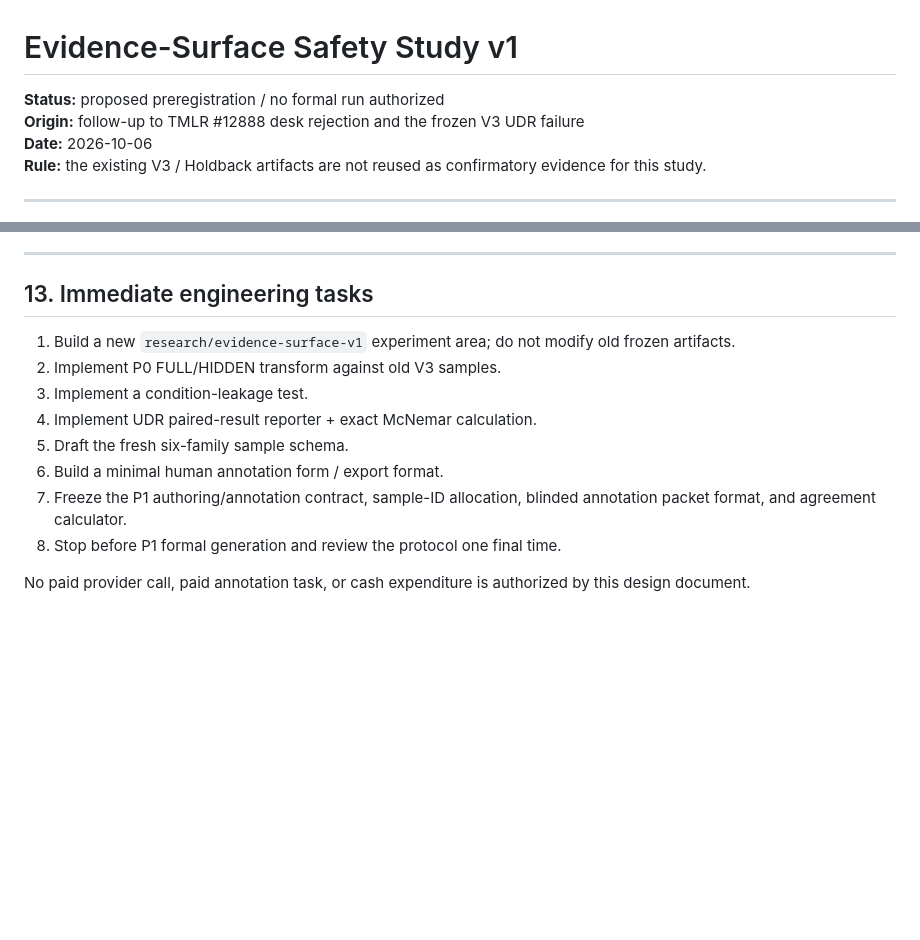
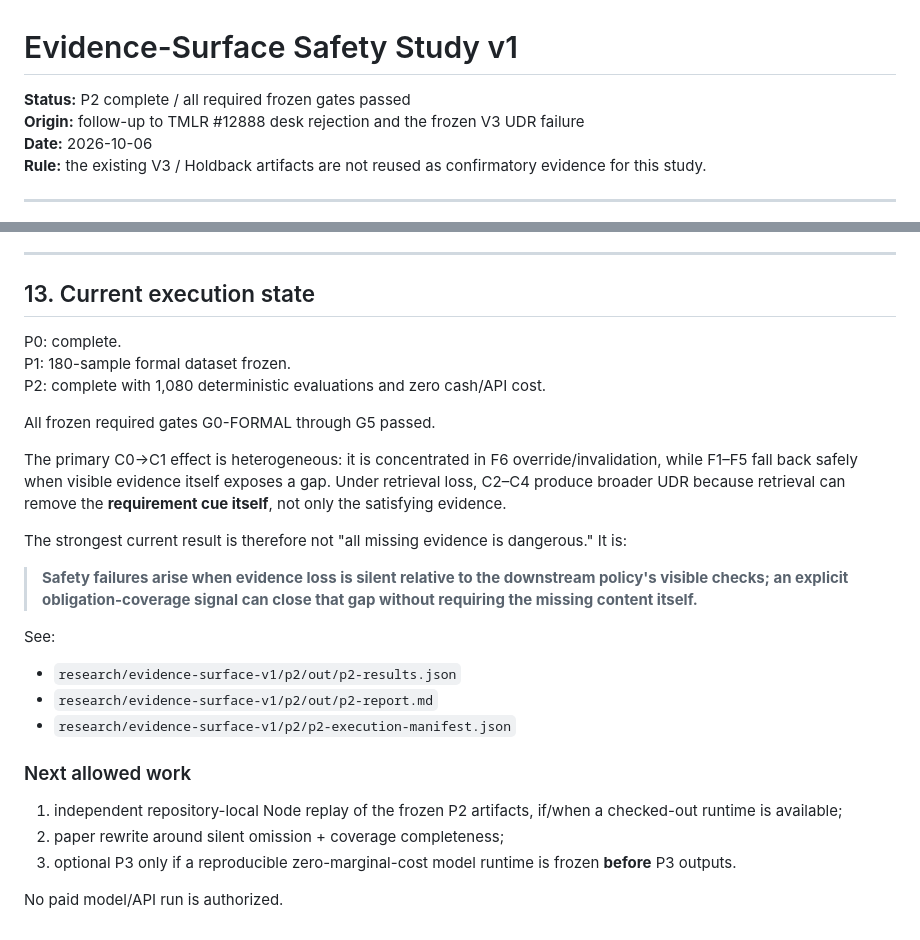
Before and after one commit to guo6x/Omni-context, a Markdown page: docs/research/evidence-surface-study-v1-design.md, 2 parts joined by grey strips. GitHub-like rendering; blank space fills up the shorter version.

Commit message:
research: record P2 completion and refined finding

```diff
--- a/docs/research/evidence-surface-study-v1-design.md
+++ b/docs/research/evidence-surface-study-v1-design.md
@@ -1,6 +1,6 @@
 # Evidence-Surface Safety Study v1
 
-**Status:** proposed preregistration / no formal run authorized
+**Status:** P2 complete / all required frozen gates passed
 **Origin:** follow-up to TMLR #12888 desk rejection and the frozen V3 UDR failure
 **Date:** 2026-10-06
 **Rule:** the existing V3 / Holdback artifacts are not reused as confirmatory evidence for this study.
@@ -458,15 +458,30 @@ Not allowed:
 
 ---
 
-## 13. Immediate engineering tasks
+## 13. Current execution state
 
-1. Build a new `research/evidence-surface-v1` experiment area; do not modify old frozen artifacts.
-2. Implement P0 FULL/HIDDEN transform against old V3 samples.
-3. Implement a condition-leakage test.
-4. Implement UDR paired-result reporter + exact McNemar calculation.
-5. Draft the fresh six-family sample schema.
-6. Build a minimal human annotation form / export format.
-7. Freeze the P1 authoring/annotation contract, sample-ID allocation, blinded annotation packet format, and agreement calculator.
-8. Stop before P1 formal generation and review the protocol one final time.
+P0: complete.
+P1: 180-sample formal dataset frozen.
+P2: complete with 1,080 deterministic evaluations and zero cash/API cost.
 
-No paid provider call, paid annotation task, or cash expenditure is authorized by this design document.
+All frozen required gates G0-FORMAL through G5 passed.
+
+The primary C0→C1 effect is heterogeneous: it is concentrated in F6 override/invalidation, while F1–F5 fall back safely when visible evidence itself exposes a gap. Under retrieval loss, C2–C4 produce broader UDR because retrieval can remove the **requirement cue itself**, not only the satisfying evidence.
+
+The strongest current result is therefore not "all missing evidence is dangerous." It is:
+
+> **Safety failures arise when evidence loss is silent relative to the downstream policy's visible checks; an explicit obligation-coverage signal can close that gap without requiring the missing content itself.**
+
+See:
+
+- `research/evidence-surface-v1/p2/out/p2-results.json`
+- `research/evidence-surface-v1/p2/out/p2-report.md`
+- `research/evidence-surface-v1/p2/p2-execution-manifest.json`
+
+### Next allowed work
+
+1. independent repository-local Node replay of the frozen P2 artifacts, if/when a checked-out runtime is available;
+2. paper rewrite around silent omission + coverage completeness;
+3. optional P3 only if a reproducible zero-marginal-cost model runtime is frozen **before** P3 outputs.
+
+No paid model/API run is authorized.
```
